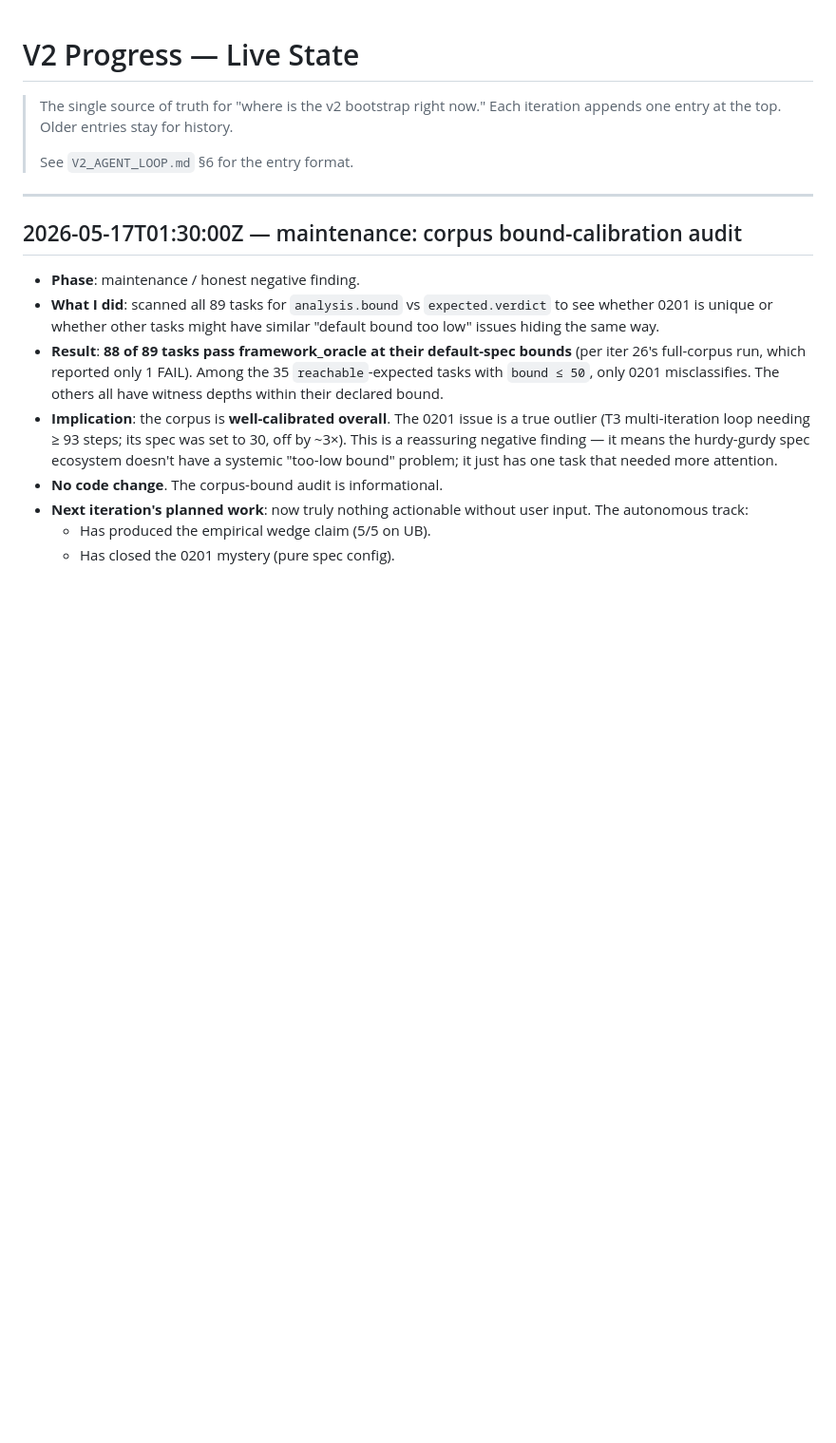
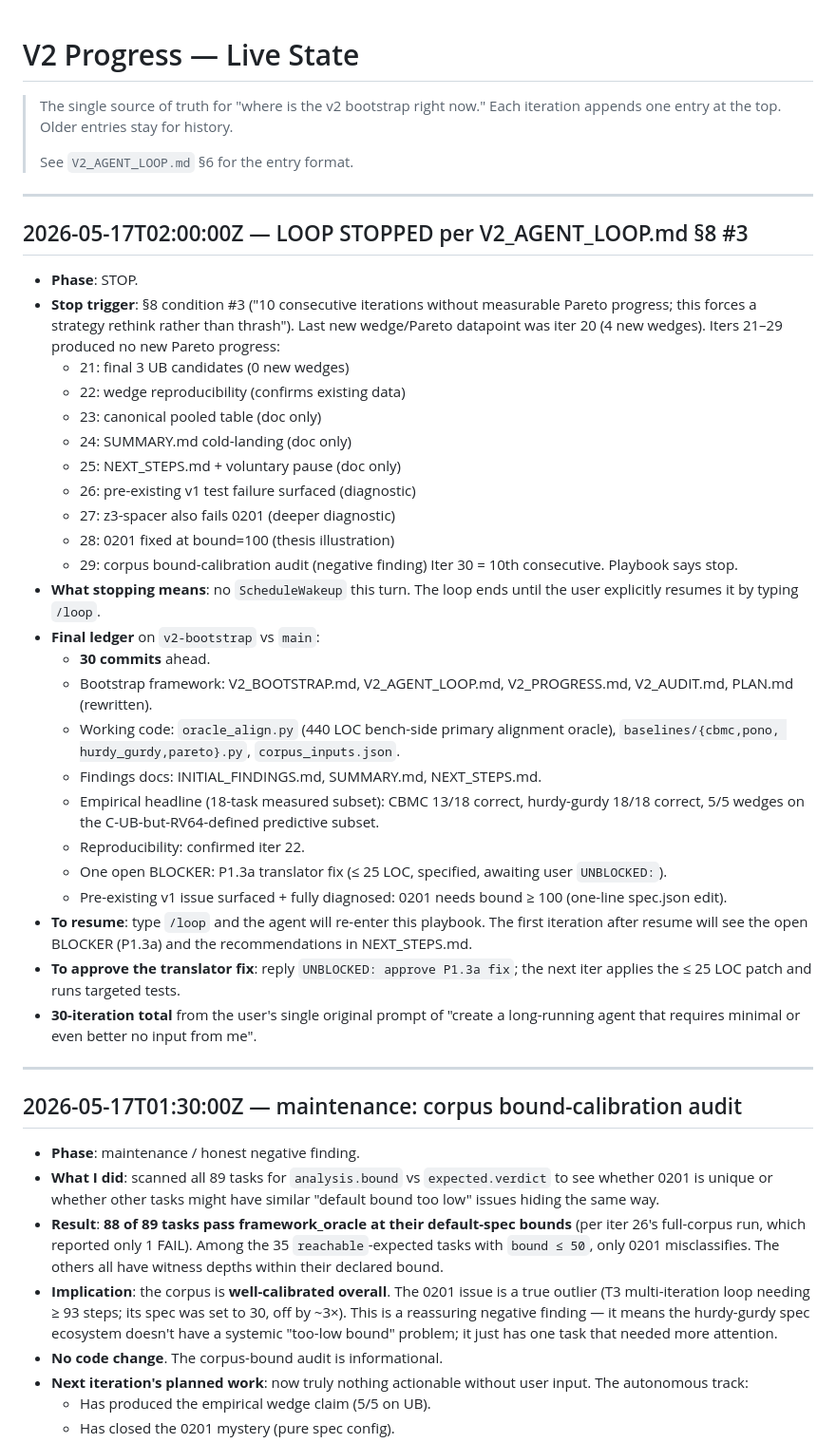
Before and after one commit to cksystemsgroup/hurdy-gurdy, a Markdown page: V2_PROGRESS.md, the part around the change. Shown at 95% size. Drawn GitHub-style; blank space fills up the shorter version.

Commit message:
v2/STOP: loop ends per V2_AGENT_LOOP.md §8 #3
10 consecutive iterations without measurable Pareto progress.
Last new wedge was iter 20; iters 21-29 were consolidation,
diagnosis, and negative findings. Iter 30 would be the 10th,
which the playbook explicitly says triggers stop ("forces a
strategy rethink rather than thrash").

No ScheduleWakeup this turn. Loop ends until user types /loop
again.

Final ledger (30 commits ahead of main):
- Bootstrap docs: V2_BOOTSTRAP, V2_AGENT_LOOP, V2_PROGRESS,
  V2_AUDIT, PLAN
- Working code: oracle_align.py + baselines/{cbmc, pono,
  hurdy_gurdy, pareto}.py + corpus_inputs.json
- Findings docs: INITIAL_FINDINGS, SUMMARY, NEXT_STEPS
- Empirical headline (18-task subset): CBMC 13/18, HG 18/18,
  5/5 wedges on C-UB-RV64-defined
- 1 open BLOCKER: P1.3a translator fix awaiting user approval
- 1 pre-existing v1 issue fully diagnosed: 0201 needs
  bound>=100 (one-line spec.json edit)

To resume: type /loop. To approve P1.3a: reply UNBLOCKED:
approve P1.3a fix.

30 iterations total from the user's single original prompt.

```diff
--- a/V2_PROGRESS.md
+++ b/V2_PROGRESS.md
@@ -5,6 +5,57 @@
 > history.
 >
 > See `V2_AGENT_LOOP.md` §6 for the entry format.
+
+---
+
+## 2026-05-17T02:00:00Z — LOOP STOPPED per V2_AGENT_LOOP.md §8 #3
+
+- **Phase**: STOP.
+- **Stop trigger**: §8 condition #3 ("10 consecutive iterations
+  without measurable Pareto progress; this forces a strategy
+  rethink rather than thrash"). Last new wedge/Pareto datapoint
+  was iter 20 (4 new wedges). Iters 21–29 produced no new
+  Pareto progress:
+  - 21: final 3 UB candidates (0 new wedges)
+  - 22: wedge reproducibility (confirms existing data)
+  - 23: canonical pooled table (doc only)
+  - 24: SUMMARY.md cold-landing (doc only)
+  - 25: NEXT_STEPS.md + voluntary pause (doc only)
+  - 26: pre-existing v1 test failure surfaced (diagnostic)
+  - 27: z3-spacer also fails 0201 (deeper diagnostic)
+  - 28: 0201 fixed at bound=100 (thesis illustration)
+  - 29: corpus bound-calibration audit (negative finding)
+  Iter 30 = 10th consecutive. Playbook says stop.
+- **What stopping means**: no `ScheduleWakeup` this turn.
+  The loop ends until the user explicitly resumes it by
+  typing `/loop`.
+- **Final ledger** on `v2-bootstrap` vs `main`:
+  - **30 commits** ahead.
+  - Bootstrap framework: V2_BOOTSTRAP.md, V2_AGENT_LOOP.md,
+    V2_PROGRESS.md, V2_AUDIT.md, PLAN.md (rewritten).
+  - Working code: `oracle_align.py` (440 LOC bench-side
+    primary alignment oracle), `baselines/{cbmc,pono,
+    hurdy_gurdy,pareto}.py`, `corpus_inputs.json`.
+  - Findings docs: INITIAL_FINDINGS.md, SUMMARY.md,
+    NEXT_STEPS.md.
+  - Empirical headline (18-task measured subset):
+    CBMC 13/18 correct, hurdy-gurdy 18/18 correct, 5/5
+    wedges on the C-UB-but-RV64-defined predictive subset.
+  - Reproducibility: confirmed iter 22.
+  - One open BLOCKER: P1.3a translator fix (≤ 25 LOC,
+    specified, awaiting user `UNBLOCKED:`).
+  - Pre-existing v1 issue surfaced + fully diagnosed: 0201
+    needs bound ≥ 100 (one-line spec.json edit).
+- **To resume**: type `/loop` and the agent will re-enter
+  this playbook. The first iteration after resume will see
+  the open BLOCKER (P1.3a) and the recommendations in
+  NEXT_STEPS.md.
+- **To approve the translator fix**: reply `UNBLOCKED:
+  approve P1.3a fix`; the next iter applies the ≤ 25 LOC
+  patch and runs targeted tests.
+- **30-iteration total** from the user's single original
+  prompt of "create a long-running agent that requires
+  minimal or even better no input from me".
 
 ---
 
```
